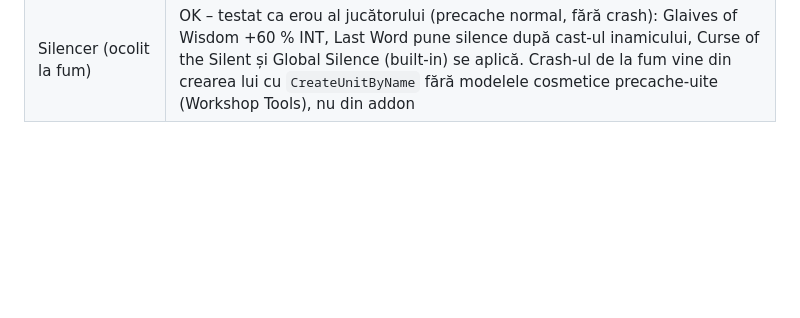
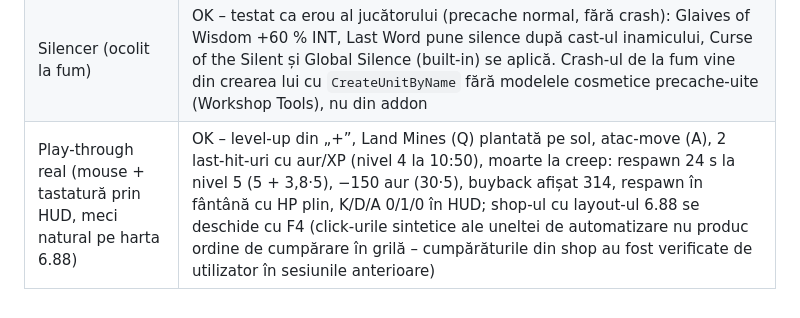
Before and after one commit to cobrabm12/Dota-workshopmap-beforepatch7, a Markdown page: docs/TEST_LOG.md, the part around the change. Rendered like a GitHub page; blank space fills up the shorter version.

Commit message:
TEST_LOG: play-through real prin HUD (level-up, mine, atacuri, last-hit-uri, moarte/respawn)
Co-Authored-By: Claude Fable 5.1 <noreply@anthropic.com>

```diff
--- a/docs/TEST_LOG.md
+++ b/docs/TEST_LOG.md
@@ -181,3 +181,4 @@ abilități). Toate cheile citite există în KV‑ul încărcat; problemele era
 | Lotul 2 de iteme, testat în joc | Manta 290 → 319 (+10 %), Vlad +4 armură și +3 regen, Vlad + Basilius +0 armură, Restore al doilea +0 (lockout), HotD +3 regen, Flutter evaziune 35 → 0, Scythe omoară iluzia, Bloodrage: ucigașul inamic +137 HP |
 | Test de fum final, pe codul final | OK – eroii 1‑80 și 82‑112 (două sesiuni), nivel 25, fiecare abilitate activă lansată printr‑un ordin real: 0 erori Lua. Silencer e sărit (crash al Workshop Tools la modelele lui cosmetice, nu al addon‑ului). Abilitățile raportate „nelansate” de test sunt cele cu condiții pe care testul nu le îndeplinește (toggle‑uri, ținte creep/aliat, Invoker etc.), aceleași ca în rundele anterioare |
 | Silencer (ocolit la fum) | OK – testat ca erou al jucătorului (precache normal, fără crash): Glaives of Wisdom +60 % INT, Last Word pune silence după cast‑ul inamicului, Curse of the Silent și Global Silence (built‑in) se aplică. Crash‑ul de la fum vine din crearea lui cu `CreateUnitByName` fără modelele cosmetice precache‑uite (Workshop Tools), nu din addon |
+| Play‑through real (mouse + tastatură prin HUD, meci natural pe harta 6.88) | OK – level‑up din „+”, Land Mines (Q) plantată pe sol, atac‑move (A), 2 last‑hit‑uri cu aur/XP (nivel 4 la 10:50), moarte la creep: respawn 24 s la nivel 5 (5 + 3,8·5), −150 aur (30·5), buyback afișat 314, respawn în fântână cu HP plin, K/D/A 0/1/0 în HUD; shop‑ul cu layout‑ul 6.88 se deschide cu F4 (click‑urile sintetice ale uneltei de automatizare nu produc ordine de cumpărare în grilă – cumpărăturile din shop au fost verificate de utilizator în sesiunile anterioare) |
```
